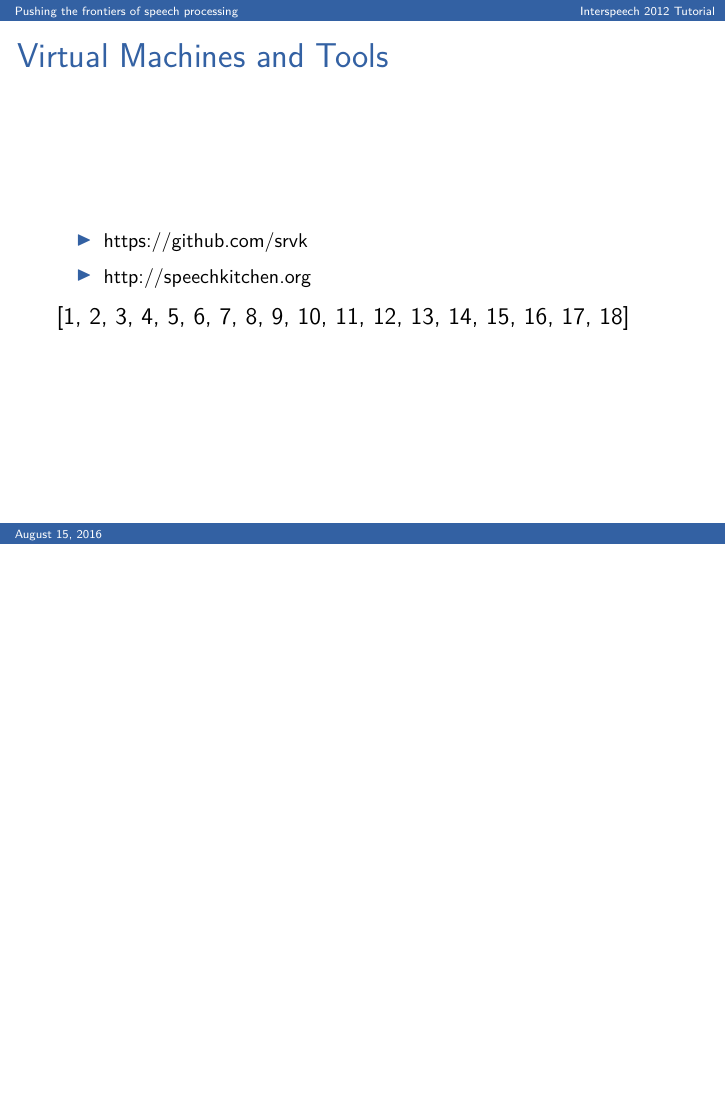
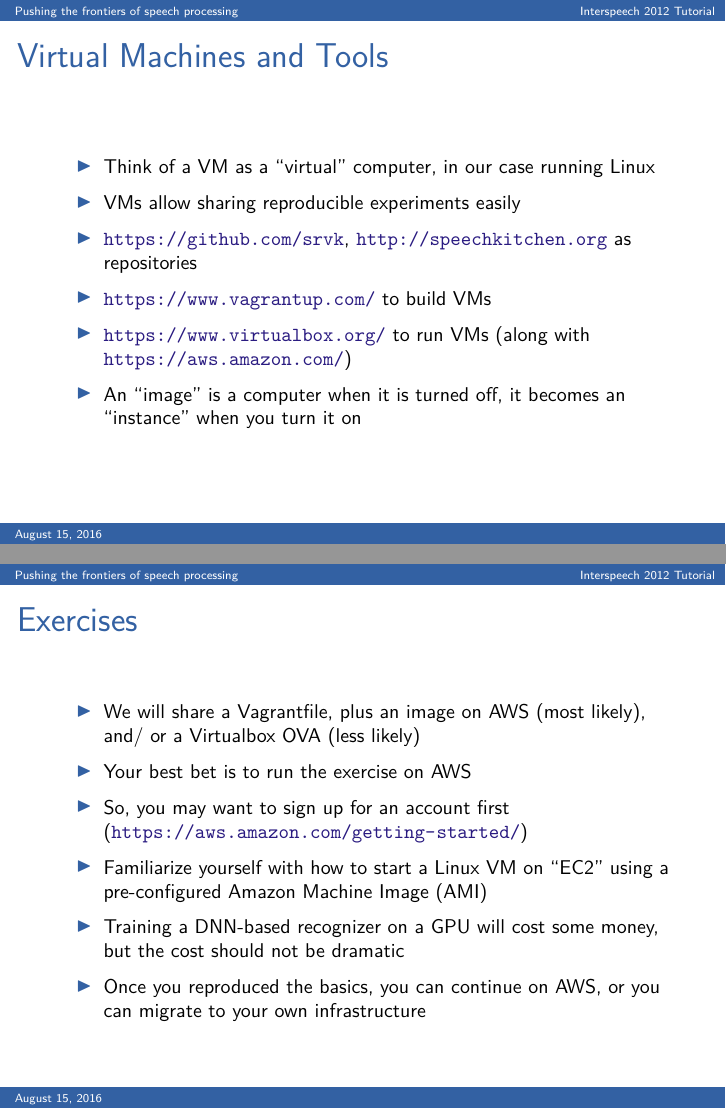
Before and after one commit to bedk/IS2016-Tutorial, LaTeX slides (main.tex, which reads florian-body.tex): page 27 of 34 before the commit and pages 30 and 31 of 40 after it, the two joined at a grey line, the shorter picture padded with empty space. Compiled offline with pdfLaTeX.

Commit message:
Florian's changes on Monday morning

```diff
--- a/florian-body.tex
+++ b/florian-body.tex
@@ -18,4 +24,3 @@
   \frametitle{End-to-End Systems}
 \end{frame}
 
-\section{Virtual Machines and Tools}
@@ -23,7 +44,23 @@
 \begin{frame}
   \frametitle{Virtual Machines and Tools}
   \begin{itemize}
-  \item https://github.com/srvk
-  \item http://speechkitchen.org
+  \item Think of a VM as a ``virtual'' computer, in our case running Linux
+  \item VMs allow sharing reproducible experiments easily
+  \item \url{https://github.com/srvk}, \url{http://speechkitchen.org} as repositories
+  \item \url{https://www.vagrantup.com/} to build VMs
+  \item \url{https://www.virtualbox.org/} to run VMs (along with \url{https://aws.amazon.com/})
+  \item An ``image'' is a computer when it is turned off, it becomes an ``instance'' when you turn it on
   \end{itemize}
+\end{frame}
 
+\begin{frame}
+  \frametitle{Exercises}
+  \begin{itemize}
+  \item We will share a Vagrantfile, plus an image on AWS (most likely), and/ or a Virtualbox OVA (less likely)
+  \item Your best bet is to run the exercise on AWS
+  \item So, you may want to sign up for an account first (\url{https://aws.amazon.com/getting-started/})
+  \item Familiarize yourself with how to start a Linux VM on ``EC2'' using a pre-configured Amazon Machine Image (AMI)
+  \item Training a DNN-based recognizer on a GPU will cost some money, but the cost should not be dramatic
+  \item Once you reproduced the basics, you can continue on AWS, or you can migrate to your own infrastructure
+  \end{itemize}
+\end{frame}
--- a/main.tex
+++ b/main.tex
@@ -13,6 +13,8 @@
 \newcommand{\heading}[1]{{\color{red}\textbf{#1}}}
 \newcommand{\stress}[1]{{\color{ForestGreen}\textbf{\emph{#1}}}}
 \newcommand{\nb}[1]{{\scriptsize \emph{{\color{RoyalPurple}N.B.\ }}\color{Brown}#1}}
+% for url to work
+\definecolor{links}{HTML}{2A1B81}
 
 %%% For prettier tables
 \newlength{\colA}
```
Also changed, not shown: florian-body.tex (34 more changed lines).
